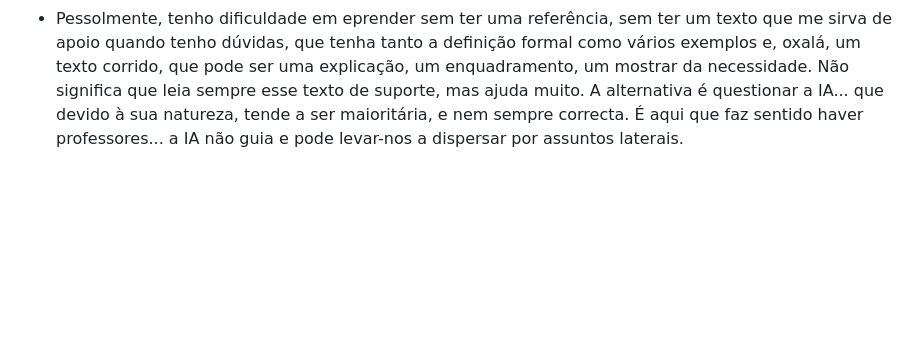
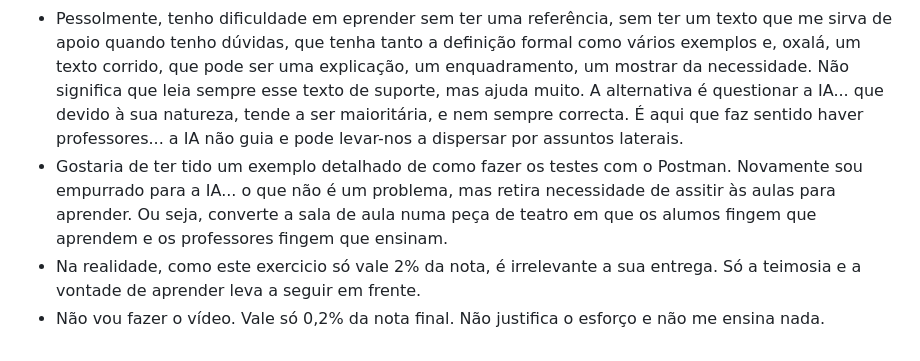
Before and after one commit to alcidesantos/LabDesSoft, a Markdown page: lab1/backend/README.md, the part around the change. Drawn GitHub-style; blank space fills up the shorter version.

Commit message:
actualizado README

```diff
--- a/lab1/backend/README.md
+++ b/lab1/backend/README.md
@@ -56,3 +56,6 @@ docker compose exec app npm install <pacote>
 - Como comentário pessoal, penso que não faz sentido os professores estarem com medo de os estudantes usem a IA para aprender, e não faz sentido limitarem aquilo que é feito em aula com medo que os alunos se limitem a copiar o que foi dito em aula. Actualmente, parece-me que a principal preocupação dos professores é aferir o que o aluno responde ou não responde (porque nem se tenta saber se o aluno sabe de facto). Penso que a principal preocupação dos professores deveria de ser que os alumos aprendessem. Sabemos que numa conversa entre professor e aluno, o professor, se quiser, fica a saber se o aluno sabe ou não sabe. Mesmo que não o consiga evidenciar materialmente... mas esse é outro problema. Pessoalmente, penso que o professor deveria dar notas sem ter que o documentar. Mesmo que isso implique recusar Bolonha. Por analogia, não é por pesar uma vaca que ela aumenta de peso. O peso decorre do que foi feito antes.
 - Depois, observo que já nem se declara qualquer bibliografia, empurrando dessa forma para o uso da IA. Recordo perfeitamente que a forma de aprender era com exemplos, uns mais simples, outros mais complexos e nalgum mommento, formalizando. Nessa altura, a discussão era sobre o que apresentar primeiro: se os exemplos, se a definição formal.
 - Pessolmente, tenho dificuldade em eprender sem ter uma referência, sem ter um texto que me sirva de apoio quando tenho dúvidas, que tenha tanto a definição formal como vários exemplos e, oxalá, um texto corrido, que pode ser uma explicação, um enquadramento, um mostrar da necessidade. Não significa que leia sempre esse texto de suporte, mas ajuda muito. A alternativa é questionar a IA... que devido à sua natureza, tende a ser maioritária, e nem sempre correcta. É aqui que faz sentido haver professores... a IA não guia e pode levar-nos a dispersar por assuntos laterais.
+- Gostaria de ter tido um exemplo detalhado de como fazer os testes com o Postman. Novamente sou empurrado para a IA... o que não é um problema, mas retira necessidade de assitir às aulas para aprender. Ou seja, converte a sala de aula numa peça de teatro em que os alumos fingem que aprendem e os professores fingem que ensinam.
+- Na realidade, como este exercicio só vale 2% da nota, é irrelevante a sua entrega. Só a teimosia e a vontade de aprender leva a seguir em frente.
+- Não vou fazer o vídeo. Vale só 0,2% da nota final. Não justifica o esforço e não me ensina nada.
```
